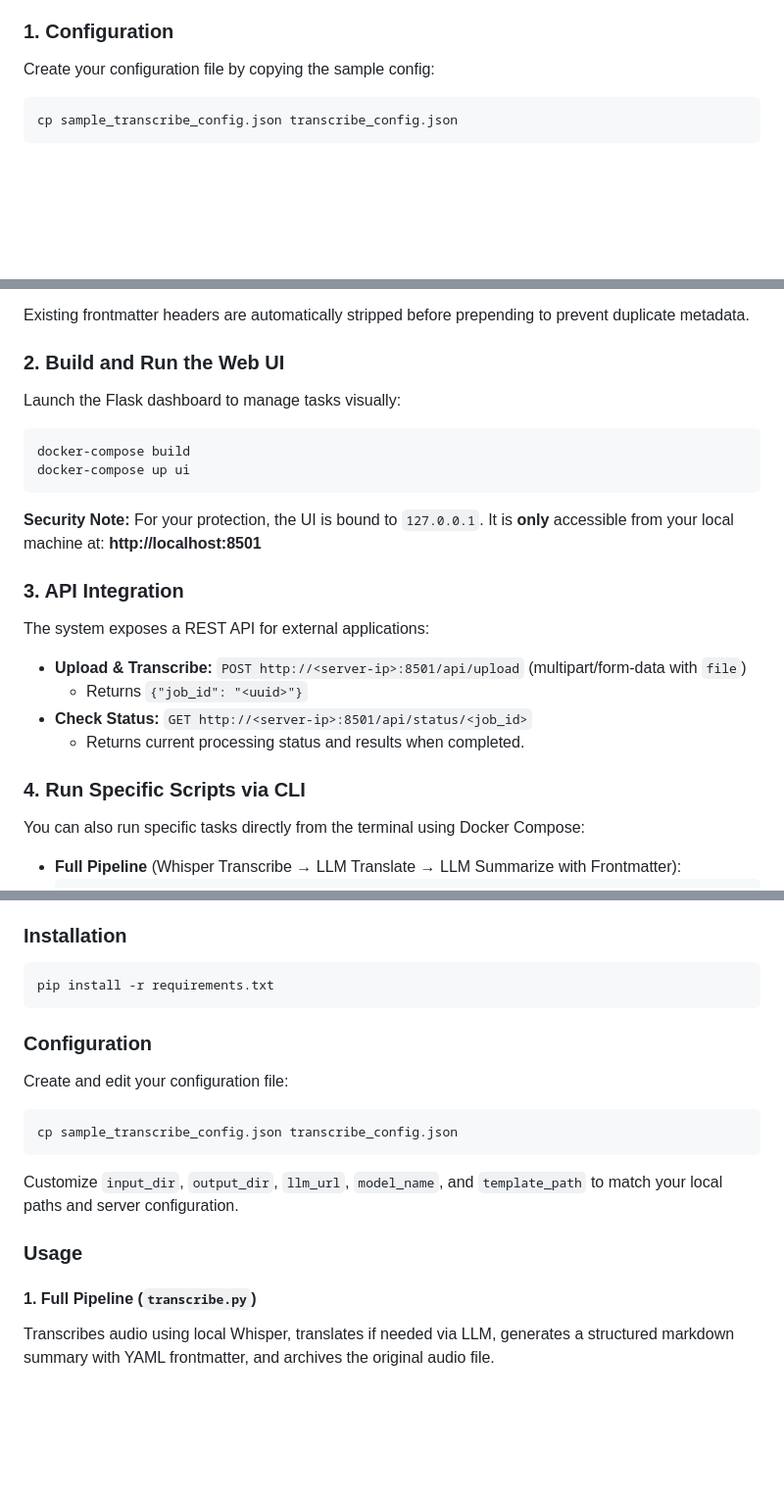
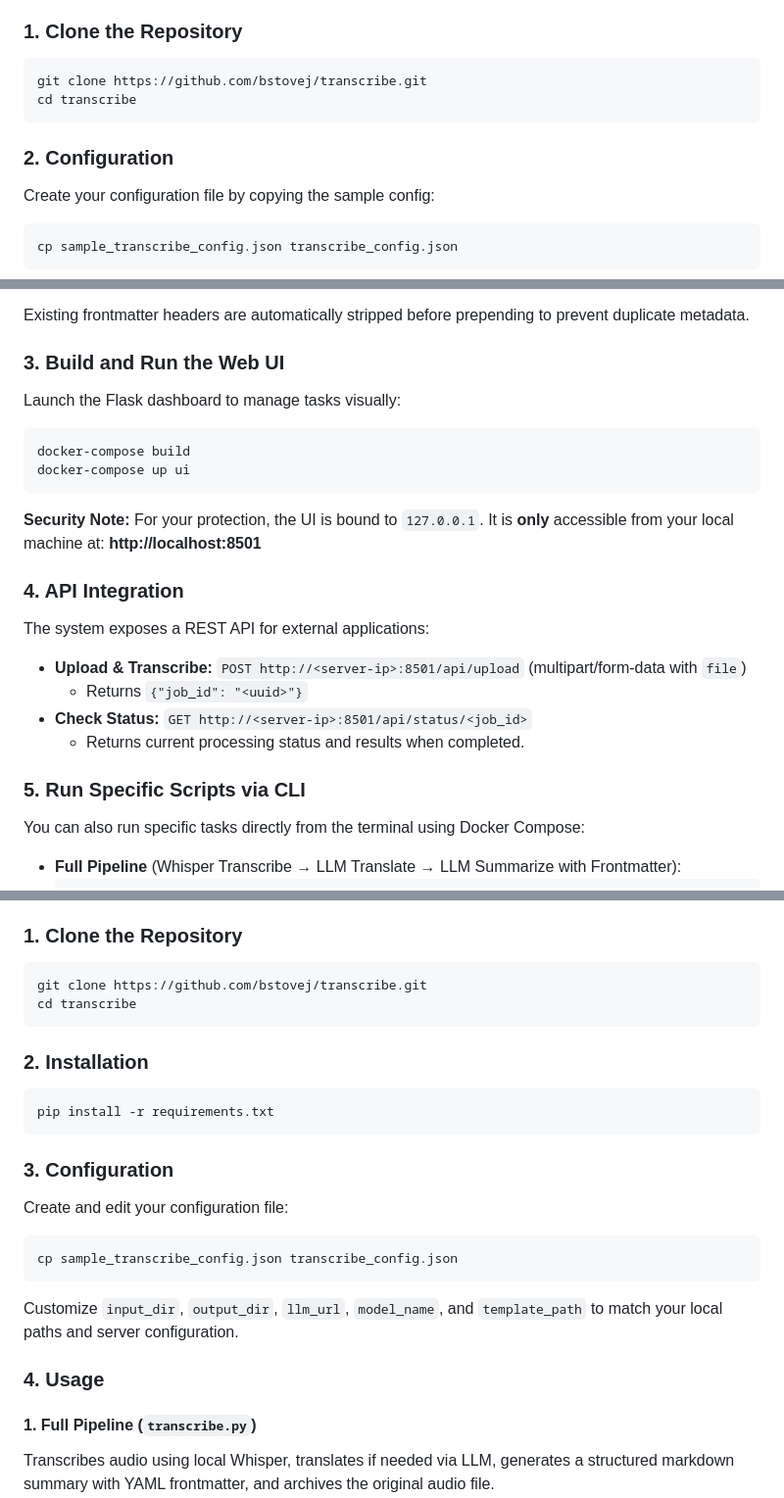
Before and after one commit to bstovej/transcribe, a Markdown page: README.md, 3 parts joined by grey strips. Shown at 98% size. Drawn GitHub-style; blank space fills up the shorter version.

Commit message:
README.md updated to include git clone instruction before config or install.

````diff
--- a/README.md
+++ b/README.md
@@ -26,7 +26,13 @@ The easiest way to run the project is using Docker and Docker Compose. This ensu
     *   Ensure the server is accessible from Docker (default config uses `host.docker.internal`).
 4.  **Whisper Model Cache**: The script will download the Whisper model on first run and cache it locally at `~/.cache/whisper/openai/whisper-small` for offline use.
 
-### 1. Configuration
+### 1. Clone the Repository
+```bash
+git clone https://github.com/bstovej/transcribe.git
+cd transcribe
+```
+
+### 2. Configuration
 Create your configuration file by copying the sample config:
 ```bash
 cp sample_transcribe_config.json transcribe_config.json
@@ -48,7 +54,7 @@ Summaries prepend customizable YAML frontmatter rendered from the template speci
 
 Existing frontmatter headers are automatically stripped before prepending to prevent duplicate metadata.
 
-### 2. Build and Run the Web UI
+### 3. Build and Run the Web UI
 Launch the Flask dashboard to manage tasks visually:
 ```bash
 docker-compose build
@@ -56,14 +62,14 @@ docker-compose up ui
 ```
 **Security Note:** For your protection, the UI is bound to `127.0.0.1`. It is **only** accessible from your local machine at: **http://localhost:8501**
 
-### 3. API Integration
+### 4. API Integration
 The system exposes a REST API for external applications:
 - **Upload & Transcribe:** `POST http://<server-ip>:8501/api/upload` (multipart/form-data with `file`)
   - Returns `{"job_id": "<uuid>"}`
 - **Check Status:** `GET http://<server-ip>:8501/api/status/<job_id>`
   - Returns current processing status and results when completed.
 
-### 4. Run Specific Scripts via CLI
+### 5. Run Specific Scripts via CLI
 You can also run specific tasks directly from the terminal using Docker Compose:
 
 *   **Full Pipeline** (Whisper Transcribe → LLM Translate → LLM Summarize with Frontmatter):
@@ -92,19 +98,25 @@ If you prefer to run scripts directly on your host:
 4.  **FFmpeg** installed on your system (used for audio decoding).
 5.  **Local LLM Server**: **llama.cpp server** or **Ollama** running locally with an OpenAI-compatible endpoint enabled.
 
-### Installation
+### 1. Clone the Repository
+```bash
+git clone https://github.com/bstovej/transcribe.git
+cd transcribe
+```
+
+### 2. Installation
 ```bash
 pip install -r requirements.txt
 ```
 
-### Configuration
+### 3. Configuration
 Create and edit your configuration file:
 ```bash
 cp sample_transcribe_config.json transcribe_config.json
 ```
 Customize `input_dir`, `output_dir`, `llm_url`, `model_name`, and `template_path` to match your local paths and server configuration.
 
-### Usage
+### 4. Usage
 #### 1. Full Pipeline (`transcribe.py`)
 Transcribes audio using local Whisper, translates if needed via LLM, generates a structured markdown summary with YAML frontmatter, and archives the original audio file.
 
````
Also changed, not shown: AGENTS.md (+6 -0 lines).
